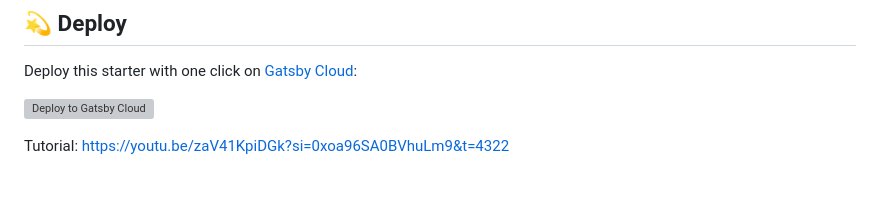
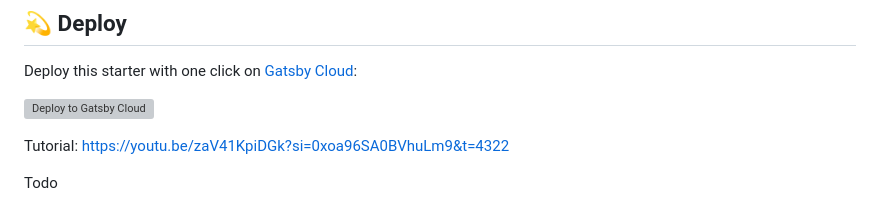
Before and after one commit to msofnoteris/gatsby-starter-wordpress-blog, a Markdown page: README.md, the part around the change. GitHub-like rendering; blank space fills up the shorter version; grey boxes are pictures that could not be loaded.

```diff
--- a/README.md
+++ b/README.md
@@ -75,3 +75,5 @@ Deploy this starter with one click on [Gatsby Cloud](https://www.gatsbyjs.com/cl
 <!-- AUTO-GENERATED-CONTENT:END -->
 
 Tutorial: https://youtu.be/zaV41KpiDGk?si=0xoa96SA0BVhuLm9&t=4322
+
+Todo
```
